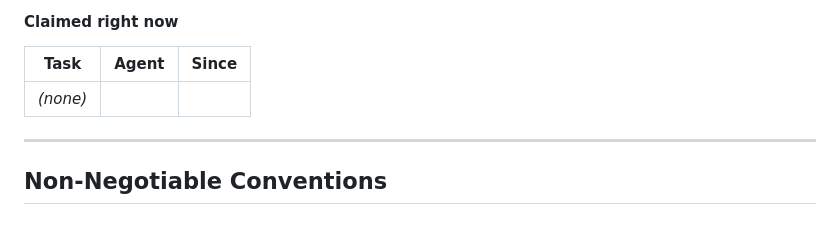
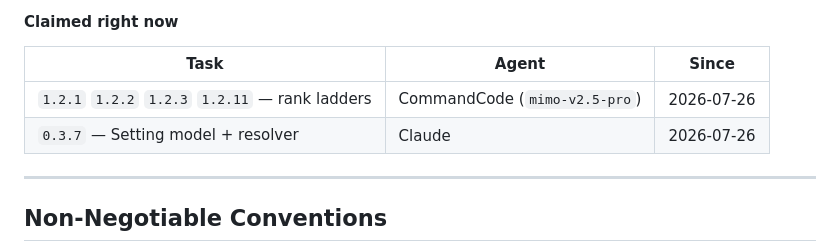
Before and after one commit to sarel-myburgh/BokyDojo, a Markdown page: TODO.md, the part around the change. Rendered like a GitHub page; blank space fills up the shorter version.

Commit message:
Claim 1.2.1-1.2.3/1.2.11 (CommandCode) and 0.3.7 (Claude)

```diff
--- a/TODO.md
+++ b/TODO.md
@@ -224,7 +224,8 @@ Other agents pick up your work with `git rebase main` in their own worktree.
 
 | Task | Agent | Since |
 |---|---|---|
-| _(none)_ | | |
+| `1.2.1` `1.2.2` `1.2.3` `1.2.11` — rank ladders | CommandCode (`mimo-v2.5-pro`) | 2026-07-26 |
+| `0.3.7` — Setting model + resolver | Claude | 2026-07-26 |
 
 ---
 
```
